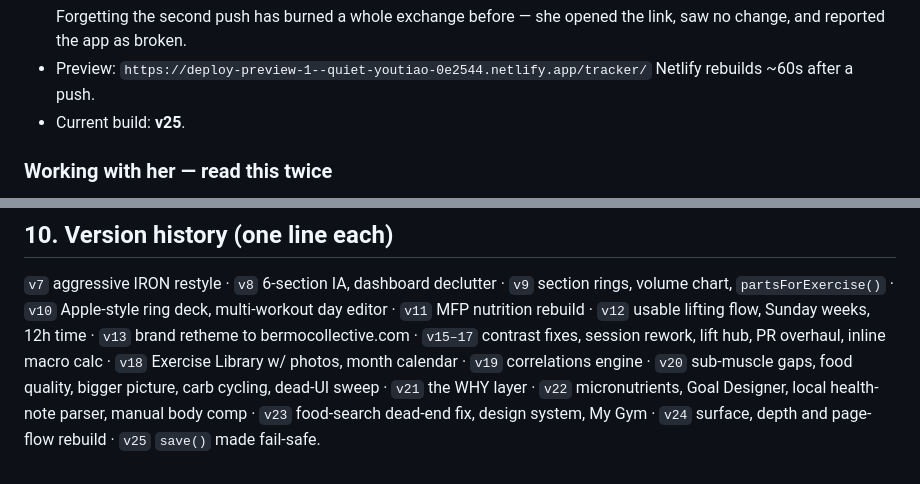
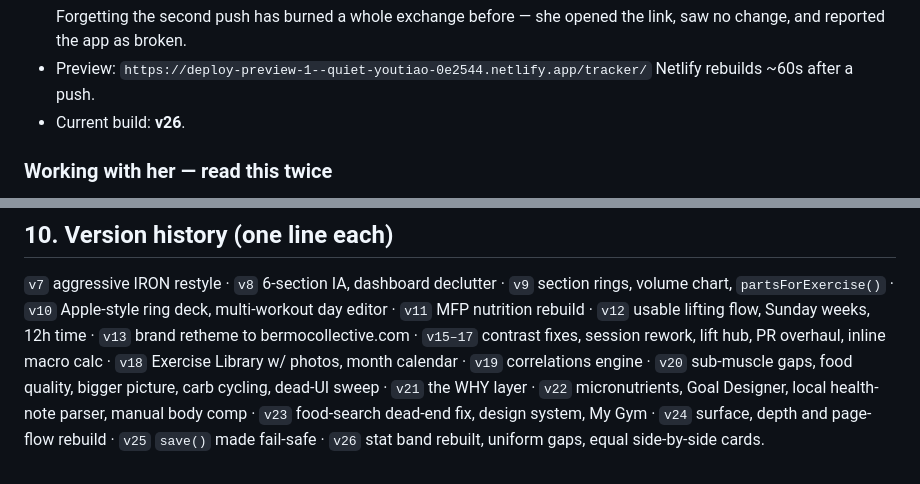
Before and after one commit to lbermingham-droid/bermo-collective-site, a Markdown page: tracker/CLAUDE.md, 2 parts joined by grey strips. GitHub-like rendering.

```diff
--- a/tracker/CLAUDE.md
+++ b/tracker/CLAUDE.md
@@ -26,7 +26,7 @@ on iPhone as a PWA. It is deliberately **not** linked from the site nav.
   the link, saw no change, and reported the app as broken.
 - Preview: `https://deploy-preview-1--quiet-youtiao-0e2544.netlify.app/tracker/`
   Netlify rebuilds ~60s after a push.
-- Current build: **v25**.
+- Current build: **v26**.
 
 ### Working with her — read this twice
 - **She asked explicitly for no yes-man.** When she is wrong, say so plainly
@@ -360,4 +366,5 @@ overhaul, inline macro calc · `v18` Exercise Library w/ photos, month calendar
 picture, carb cycling, dead-UI sweep · `v21` the WHY layer · `v22`
 micronutrients, Goal Designer, local health-note parser, manual body comp ·
 `v23` food-search dead-end fix, design system, My Gym · `v24` surface, depth
-and page-flow rebuild · `v25` `save()` made fail-safe.
+and page-flow rebuild · `v25` `save()` made fail-safe · `v26` stat band
+rebuilt, uniform gaps, equal side-by-side cards.
```
Also changed, not shown: other parts of tracker/CLAUDE.md (+12 -6 lines).
